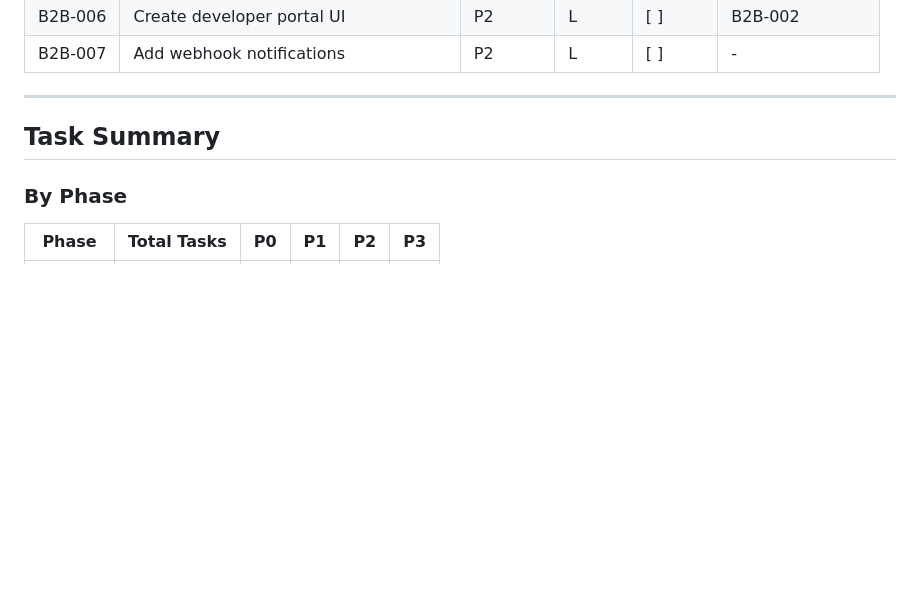
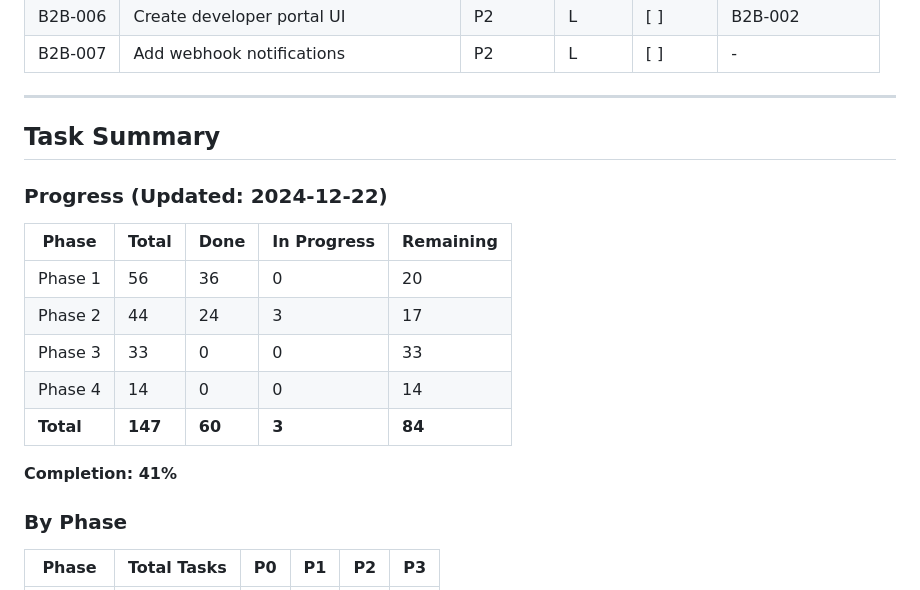
Before and after one commit to loganko83/law, a Markdown page: .speckit/tasks.md, the part around one of its changes. Rendered like a GitHub page; blank space fills up the shorter version.

```diff
--- a/.speckit/tasks.md
+++ b/.speckit/tasks.md
@@ -417,6 +417,18 @@ backend/templates/certificate.html
 
 ## Task Summary
 
+### Progress (Updated: 2024-12-22)
+
+| Phase | Total | Done | In Progress | Remaining |
+|-------|-------|------|-------------|-----------|
+| Phase 1 | 56 | 36 | 0 | 20 |
+| Phase 2 | 44 | 24 | 3 | 17 |
+| Phase 3 | 33 | 0 | 0 | 33 |
+| Phase 4 | 14 | 0 | 0 | 14 |
+| **Total** | **147** | **60** | **3** | **84** |
+
+**Completion: 41%**
+
 ### By Phase
 
 | Phase | Total Tasks | P0 | P1 | P2 | P3 |
```
Also changed, not shown: other parts of .speckit/tasks.md (+63 -63 lines).
